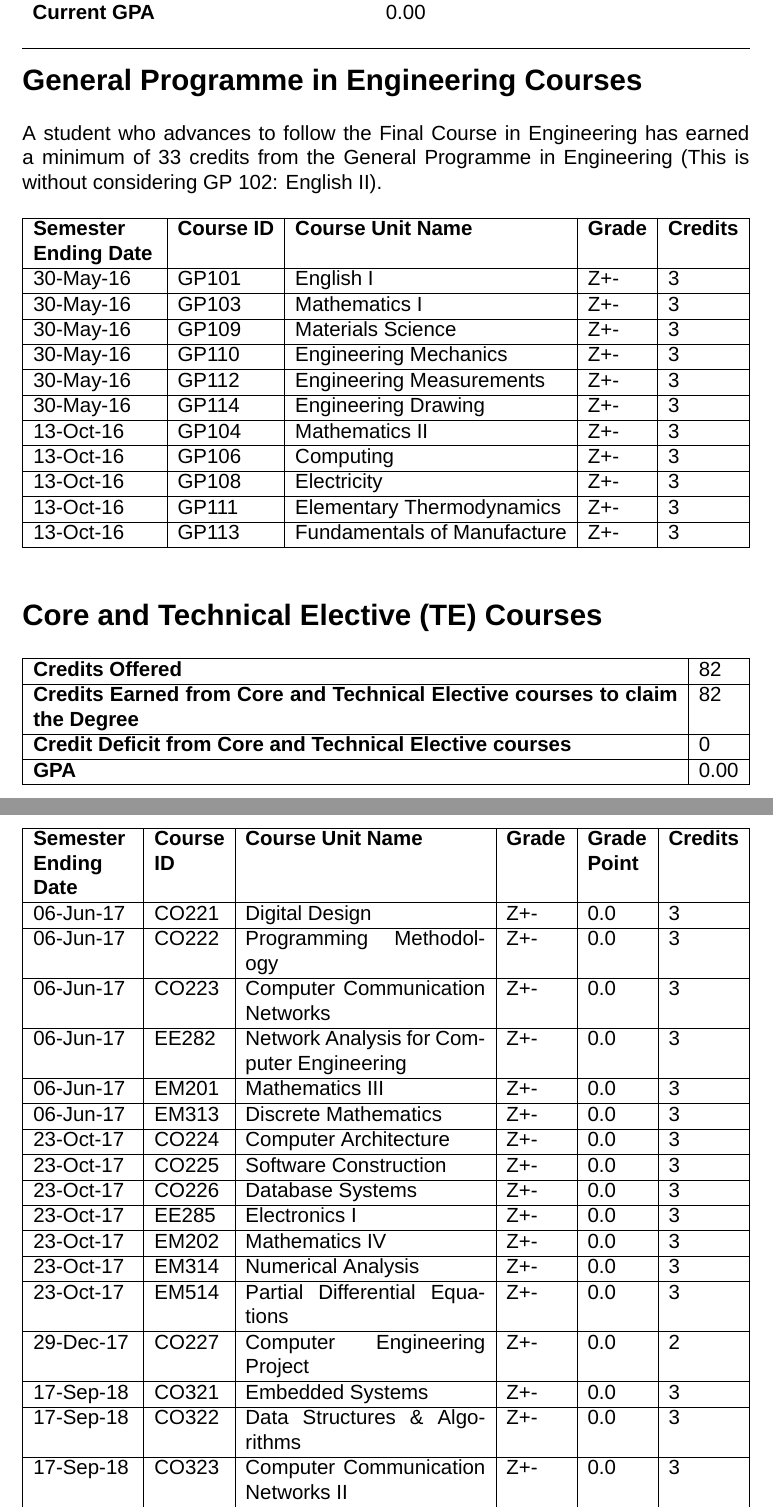
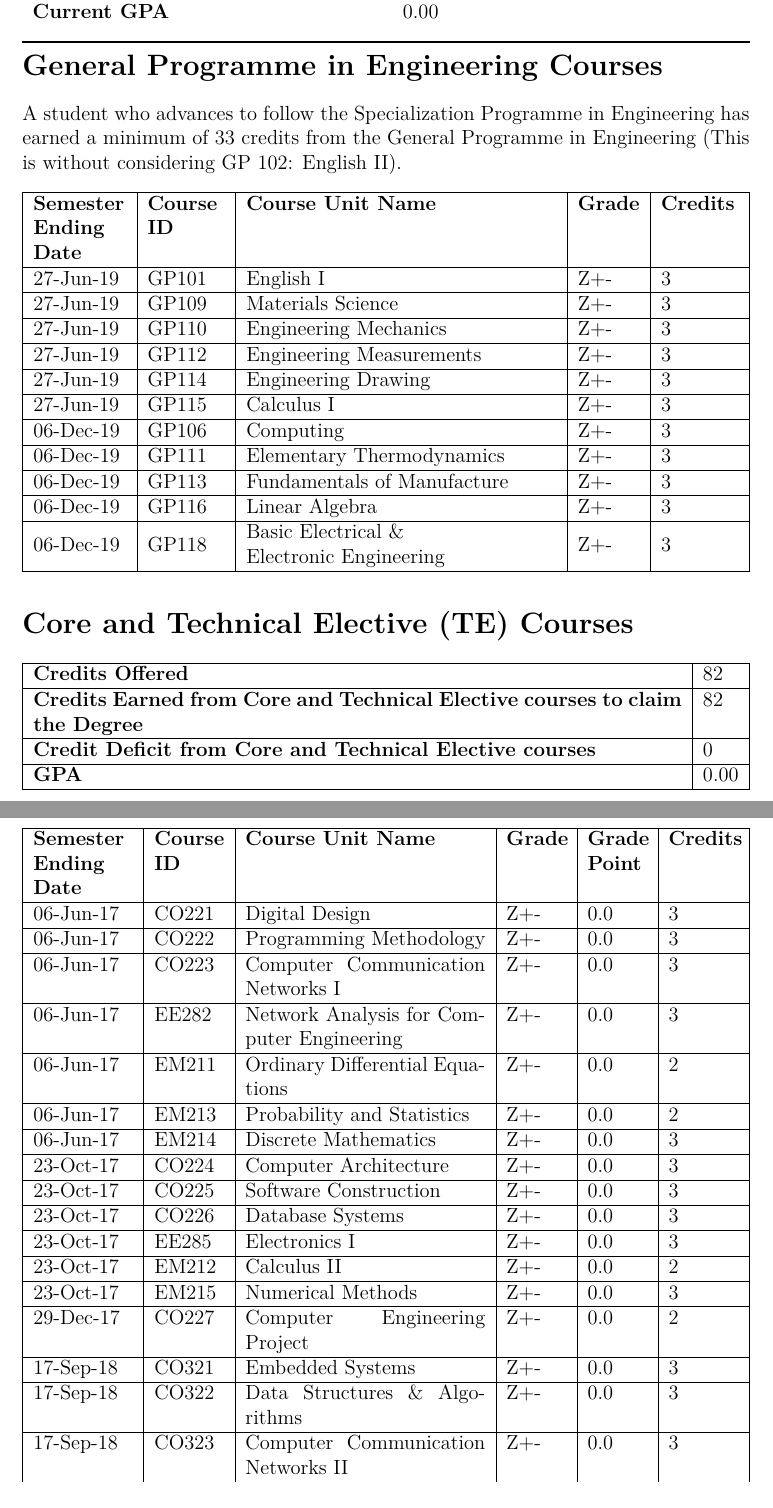
Before and after one commit to gihanjayatilaka/eng.pdn.ac.lk-unofficial-interim-transcript-template, a LaTeX document (transcript.tex): two parts of pages 1 and 2 of 4, joined at a grey line, cut so that both start at the same text. Compiled offline with XeLaTeX; a missing font is replaced by an installed copy or a similar font.

Commit message:
Update transcript.tex

```diff
--- a/transcript.tex
+++ b/transcript.tex
@@ -1,13 +1,13 @@
 \documentclass[12pt]{article}
-
-\usepackage{fontspec}
-\setmainfont[Ligatures=TeX]{Arial}
+\usepackage[utf8]{inputenc}
+% \usepackage{fontspec}
+% \setmainfont[Ligatures=TeX]{Arial}
 \newcommand{\comment}[1]{}
 
 %\usepackage[scaled]{helvet}
 %\renewcommand\familydefault{\sfdefault}
 %\usepackage[T1]{fontenc}
-
+\usepackage{makecell}
 \usepackage{hyperref}
 \usepackage{lingmacros}
 \usepackage{anyfontsize}
@@ -92,34 +92,40 @@
 
 \section*{General Programme in Engineering Courses}
 
-A student who advances to follow the Final Course in Engineering has earned a minimum of 33 credits from the General Programme in Engineering (This is without considering GP 102: English II).
+A student who advances to follow the Specialization Programme in Engineering has earned a minimum of 33 credits from the General Programme in Engineering (This is without considering GP 102: English II).
 
 \begin{table}[h]
-\begin{tabularx}{\textwidth}{|X|l|l|l|l|}
+\begin{tabularx}{\textwidth}{
+    |>{\hsize=0.6\hsize}X|
+    >{\hsize=0.5\hsize}X|
+    >{\hsize=2.0\hsize}X|
+    >{\hsize=0.4\hsize}X|
+    >{\hsize=0.5\hsize}X|
+   }
 \hline
 \textbf{Semester Ending Date} & \textbf{Course ID} & \textbf{Course Unit Name} & \textbf{Grade} & \textbf{Credits} \\
 \hline
-30-May-16 & GP101 & English I & Z+- & 3 \\
+27-Jun-19 & GP101 & English I & Z+- & 3 \\
 \hline
-30-May-16 & GP103 & Mathematics I & Z+- & 3 \\
+27-Jun-19 & GP109 & Materials Science & Z+- & 3 \\
 \hline
-30-May-16 & GP109 & Materials Science & Z+- & 3 \\
+27-Jun-19 & GP110 & Engineering Mechanics & Z+- & 3 \\
 \hline
-30-May-16 & GP110 & Engineering Mechanics & Z+- & 3 \\
+27-Jun-19 & GP112 & Engineering Measurements & Z+- & 3 \\
 \hline
-30-May-16 & GP112 & Engineering Measurements & Z+- & 3 \\
+27-Jun-19 & GP114 & Engineering Drawing & Z+- & 3 \\
 \hline
-30-May-16 & GP114 & Engineering Drawing & Z+- & 3 \\
+27-Jun-19 & GP115 & Calculus I & Z+- & 3 \\
 \hline
-13-Oct-16 & GP104 & Mathematics II & Z+- & 3 \\
+06-Dec-19 & GP106 & Computing & Z+- & 3 \\
 \hline
-13-Oct-16 & GP106 & Computing & Z+- & 3 \\
+06-Dec-19 & GP111 & Elementary Thermodynamics & Z+- & 3 \\
 \hline
-13-Oct-16 & GP108 & Electricity & Z+- & 3 \\
+06-Dec-19 & GP113 & Fundamentals of Manufacture & Z+- & 3 \\
 \hline
-13-Oct-16 & GP111 & Elementary Thermodynamics & Z+- & 3 \\
+06-Dec-19 & GP116 & Linear Algebra & Z+- & 3 \\
 \hline
-13-Oct-16 & GP113 & Fundamentals of Manufacture & Z+- & 3 \\
+06-Dec-19 & GP118 & \makecell[l]{Basic Electrical \& \\Electronic Engineering} & Z+- & 3 \\
 \hline
 \end{tabularx}
 \end{table}
@@ -156,13 +162,15 @@ The following Core and Technical Elective courses contribute towards the calcula
 \hline
 06-Jun-17 & CO222 & Programming Methodology & Z+- & 0.0 & 3 \\
 \hline
-06-Jun-17 & CO223 & Computer Communication Networks & Z+- & 0.0 & 3 \\
+06-Jun-17 & CO223 & Computer Communication Networks I & Z+- & 0.0 & 3 \\
 \hline
 06-Jun-17 & EE282 & Network Analysis for Computer Engineering & Z+- & 0.0 & 3 \\
 \hline
-06-Jun-17 & EM201 & Mathematics III & Z+- & 0.0 & 3 \\
+06-Jun-17 & EM211 & Ordinary Differential Equations  & Z+- & 0.0 & 2 \\
 \hline
-06-Jun-17 & EM313 & Discrete Mathematics & Z+- & 0.0 & 3 \\
+06-Jun-17 & EM213 & Probability and Statistics & Z+- & 0.0 & 2 \\
+\hline
+06-Jun-17 & EM214 & Discrete Mathematics & Z+- & 0.0 & 3 \\
 \hline
 23-Oct-17 & CO224 & Computer Architecture & Z+- & 0.0 & 3 \\
 \hline
@@ -172,11 +180,11 @@ The following Core and Technical Elective courses contribute towards the calcula
 \hline
 23-Oct-17 & EE285 & Electronics I & Z+- & 0.0 & 3 \\
 \hline
-23-Oct-17 & EM202 & Mathematics IV & Z+- & 0.0 & 3 \\
+23-Oct-17 & EM212 & Calculus II & Z+- & 0.0 & 2 \\
 \hline
-23-Oct-17 & EM314 & Numerical Analysis & Z+- & 0.0 & 3 \\
-\hline
-23-Oct-17 & EM514 & Partial Differential Equations & Z+- & 0.0 & 3 \\
+23-Oct-17 & EM215 & Numerical Methods & Z+- & 0.0 & 3 \\
+% \hline
+% 23-Oct-17 & EM514 & Partial Differential Equations & Z+- & 0.0 & 3 \\
 \hline
 29-Dec-17 & CO227 & Computer Engineering Project & Z+- & 0.0 & 2 \\
 \hline
```
Also changed, not shown: transcript.tex (8 more changed lines).
